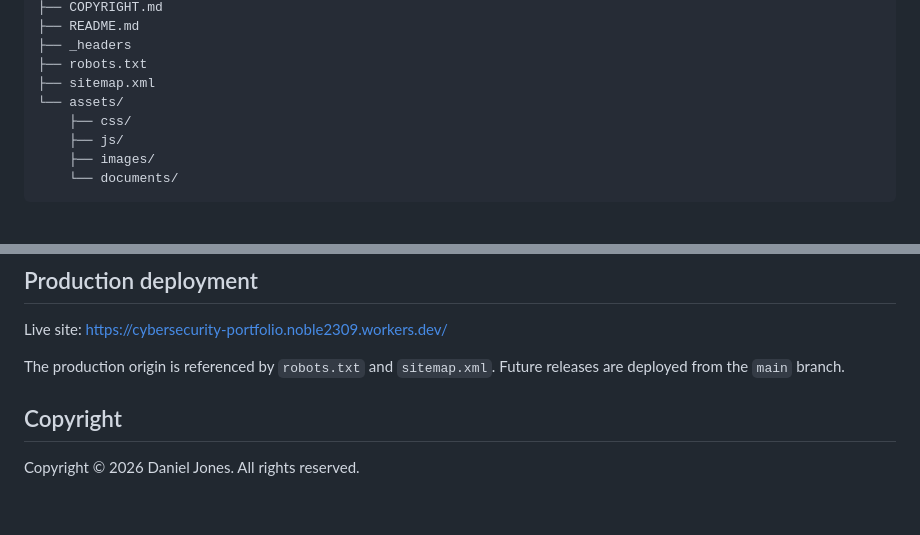
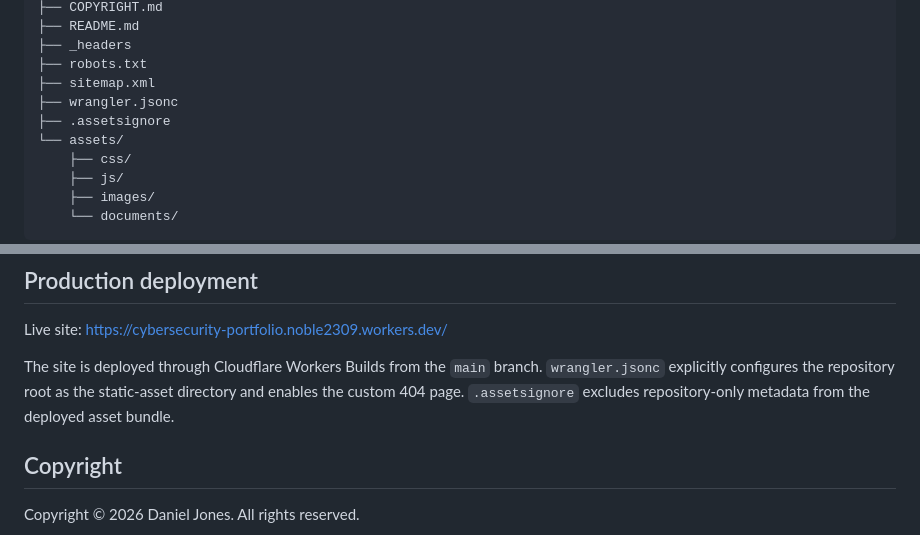
Before and after one commit to Noble2309/Cybersecurity-Portfolio, a Markdown page: README.md, 2 parts joined by grey strips. GitHub-like rendering; blank space fills up the shorter version.

Commit message:
Document Workers deployment configuration

```diff
--- a/README.md
+++ b/README.md
@@ -82,6 +82,8 @@ Cybersecurity-Portfolio/
 ├── _headers
 ├── robots.txt
 ├── sitemap.xml
+├── wrangler.jsonc
+├── .assetsignore
 └── assets/
     ├── css/
     ├── js/
@@ -103,7 +105,7 @@ Then open `http://localhost:8000`.
 
 Live site: [https://cybersecurity-portfolio.noble2309.workers.dev/](https://cybersecurity-portfolio.noble2309.workers.dev/)
 
-The production origin is referenced by `robots.txt` and `sitemap.xml`. Future releases are deployed from the `main` branch.
+The site is deployed through Cloudflare Workers Builds from the `main` branch. `wrangler.jsonc` explicitly configures the repository root as the static-asset directory and enables the custom 404 page. `.assetsignore` excludes repository-only metadata from the deployed asset bundle.
 
 ## Copyright
 
```
